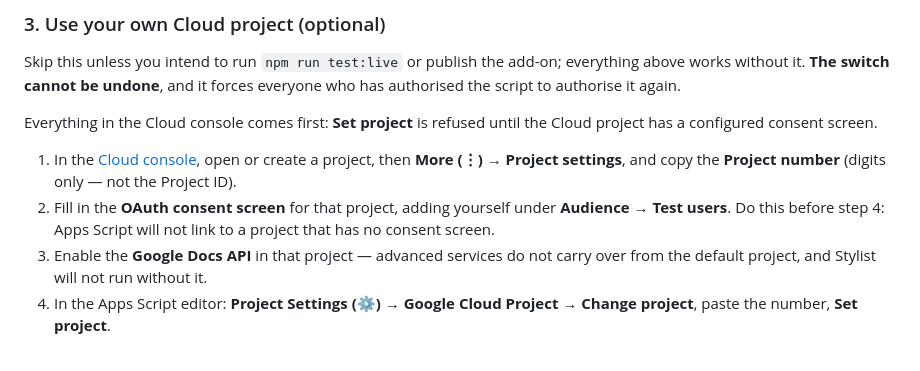
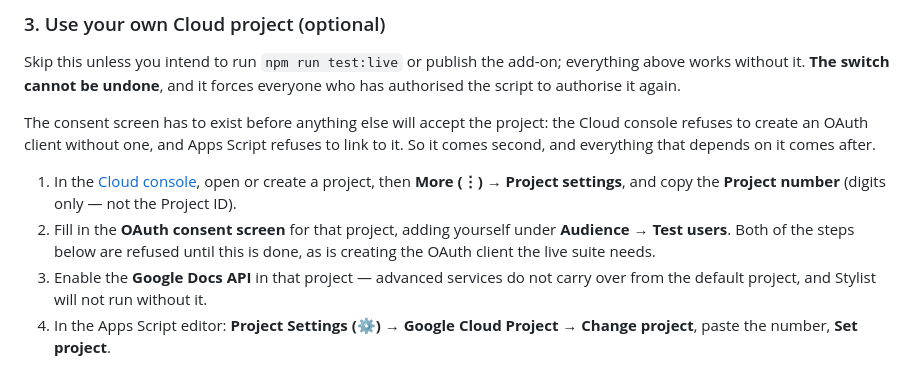
Before and after one commit to lukehutch/stylist, a Markdown page: README.md, the part around the change. GitHub-like rendering.

Commit message:
README: the consent screen gates the OAuth client too, not just the link
The Cloud console will not create an OAuth client ID before the consent
screen is configured, the same way Apps Script will not link to the project.
The step said only the latter.

```diff
--- a/README.md
+++ b/README.md
@@ -95,15 +95,17 @@ Skip this unless you intend to run `npm run test:live` or publish the add-on;
 everything above works without it. **The switch cannot be undone**, and it
 forces everyone who has authorised the script to authorise it again.
 
-Everything in the Cloud console comes first: **Set project** is refused until
-the Cloud project has a configured consent screen.
+The consent screen has to exist before anything else will accept the project:
+the Cloud console refuses to create an OAuth client without one, and Apps
+Script refuses to link to it. So it comes second, and everything that depends
+on it comes after.
 
 1. In the [Cloud console](https://console.cloud.google.com/cloud-resource-manager),
    open or create a project, then **More (⋮) → Project settings**, and copy the
    **Project number** (digits only — not the Project ID).
 2. Fill in the **OAuth consent screen** for that project, adding yourself under
-   **Audience → Test users**. Do this before step 4: Apps Script will not link
-   to a project that has no consent screen.
+   **Audience → Test users**. Both of the steps below are refused until this
+   is done, as is creating the OAuth client the live suite needs.
 3. Enable the **Google Docs API** in that project — advanced services do not
    carry over from the default project, and Stylist will not run without it.
 4. In the Apps Script editor: **Project Settings (⚙) → Google Cloud Project →
```
